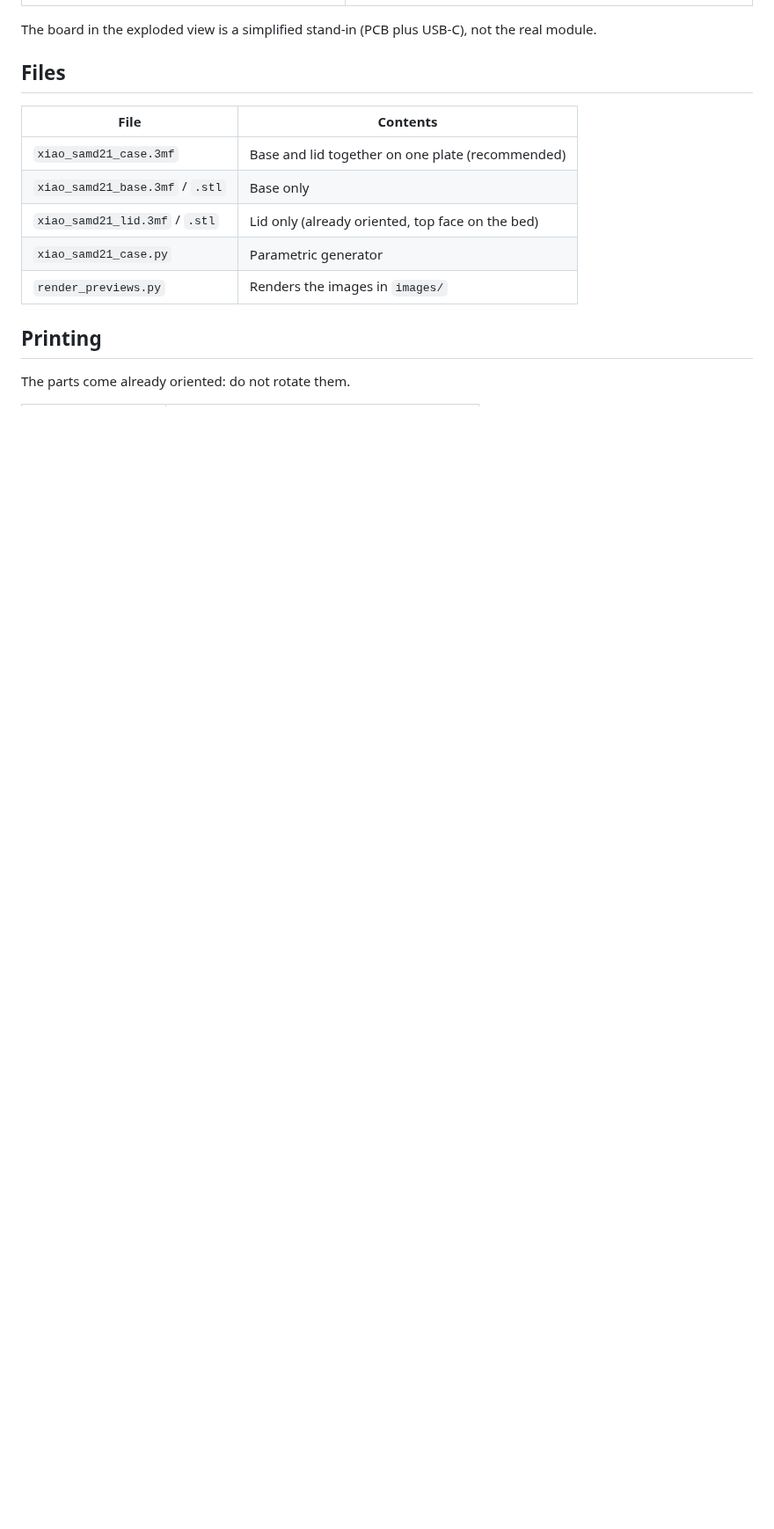
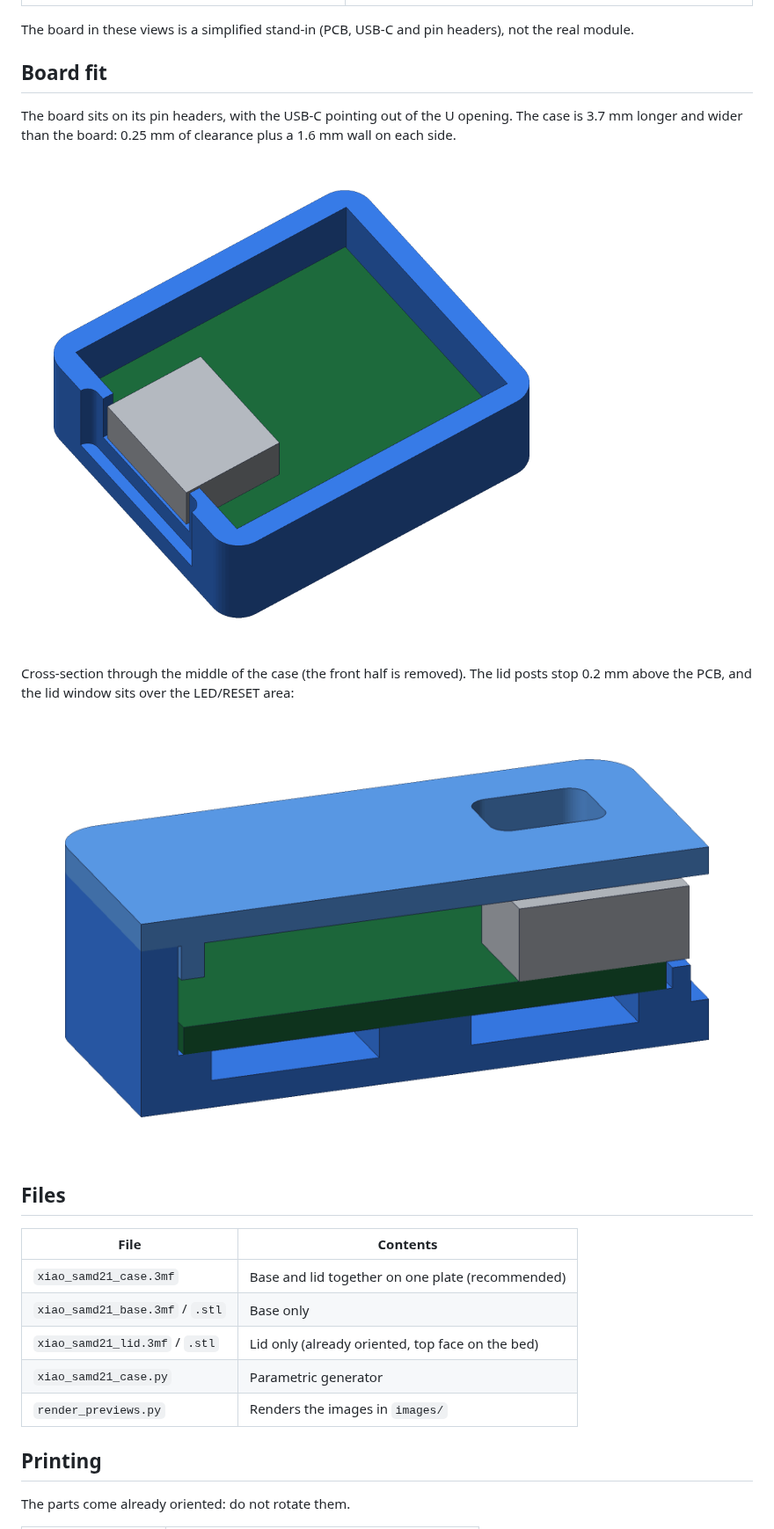
Before and after one commit to yortyrh/xiao-samd21-case, a Markdown page: README.md, the part around the change. Shown at 88% size. GitHub-like rendering; pictures changed too: images/board_in_base.png (added), images/cutaway.png (added); blank space fills up the shorter version.

Commit message:
docs: add board fit and cross-section previews

```diff
--- a/README.md
+++ b/README.md
@@ -18,7 +18,17 @@ Two-part case (base + snap-fit lid) for the
 |---|---|
 | ![Base](images/base.png) | ![Lid underside](images/lid_bottom.png) |
 
-The board in the exploded view is a simplified stand-in (PCB plus USB-C), not the real module.
+The board in these views is a simplified stand-in (PCB, USB-C and pin headers), not the real module.
+
+## Board fit
+
+The board sits on its pin headers, with the USB-C pointing out of the U opening. The case is 3.7 mm longer and wider than the board: 0.25 mm of clearance plus a 1.6 mm wall on each side.
+
+![Board seated in the base, lid removed](images/board_in_base.png)
+
+Cross-section through the middle of the case (the front half is removed). The lid posts stop 0.2 mm above the PCB, and the lid window sits over the LED/RESET area:
+
+![Cross-section of the assembled case](images/cutaway.png)
 
 ## Files
 
```
Also changed, not shown: images/exploded.png, 1 other file.
